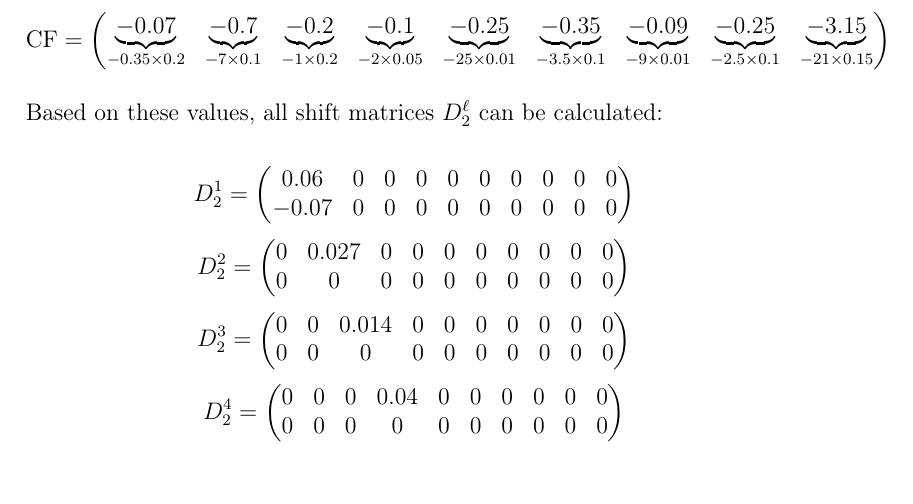
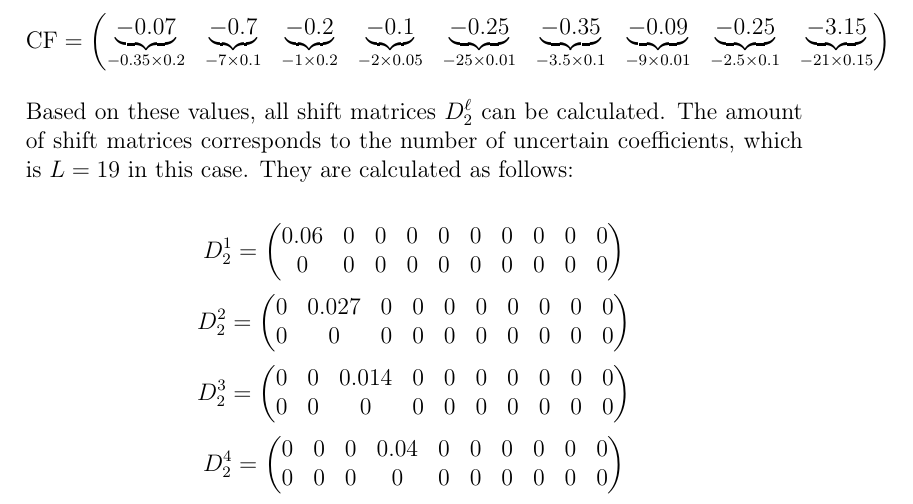
Before and after one commit to PhilippXXY/diet-optimizer-under-uncertainty, a LaTeX document (task/solution_en.tex): part of page 3 of 4, cut so that both start at the same text. Compiled offline with pdfLaTeX.

Commit message:
Refine shift matrix calculations in German and English solution documents

```diff
--- a/task/solution_en.tex
+++ b/task/solution_en.tex
@@ -133,12 +133,12 @@ Therefore, it is crucial to calculate the uncertainties of the objective and con
     \end{pmatrix}
 \]
 
-Based on these values, all shift matrices $D^\ell_2$ can be calculated:
+Based on these values, all shift matrices $D^\ell_2$ can be calculated. The amount of shift matrices corresponds to the number of uncertain coefficients, which is $L = 19$ in this case. They are calculated as follows:
 
 \[
 D^1_2 = \begin{pmatrix}
     0.06 & 0 & 0 & 0 & 0 & 0 & 0 & 0 & 0 & 0 \\
-    -0.07 & 0 & 0 & 0 & 0 & 0 & 0 & 0 & 0 & 0
+    0 & 0 & 0 & 0 & 0 & 0 & 0 & 0 & 0 & 0
 \end{pmatrix}
 \]
 \[
```
Also changed, not shown: task/solution_de.tex (+1 -3 lines), task/solution_de.pdf, task/solution_en.pdf.
